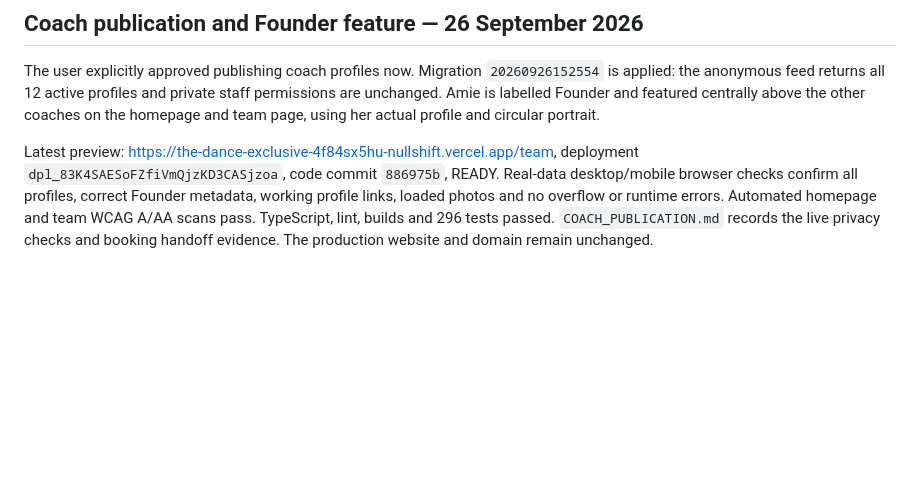
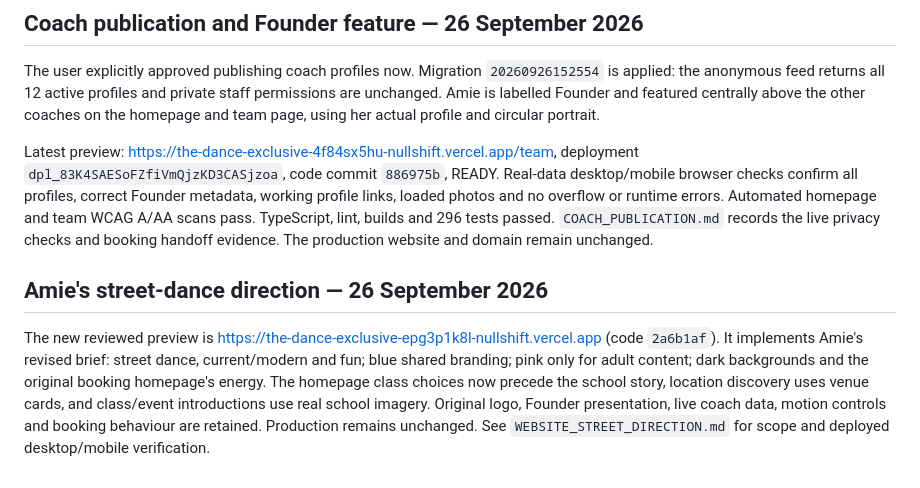
Before and after one commit to louismkenzie-dev/The-dance-exclusive, a Markdown page: docs/WEBSITE_IMPLEMENTATION_PLAN.md, the part around the change. GitHub-like rendering; blank space fills up the shorter version.

```diff
--- a/docs/WEBSITE_IMPLEMENTATION_PLAN.md
+++ b/docs/WEBSITE_IMPLEMENTATION_PLAN.md
@@ -124,3 +124,7 @@ Deployment `dpl_5yBkMnrXK2jM4Y1cpb1a2HMCm1ug`, code commit `eee6a8a`, is READY a
 The user explicitly approved publishing coach profiles now. Migration `20260926152554` is applied: the anonymous feed returns all 12 active profiles and private staff permissions are unchanged. Amie is labelled Founder and featured centrally above the other coaches on the homepage and team page, using her actual profile and circular portrait.
 
 Latest preview: https://the-dance-exclusive-4f84sx5hu-nullshift.vercel.app/team, deployment `dpl_83K4SAESoFZfiVmQjzKD3CASjzoa`, code commit `886975b`, READY. Real-data desktop/mobile browser checks confirm all profiles, correct Founder metadata, working profile links, loaded photos and no overflow or runtime errors. Automated homepage and team WCAG A/AA scans pass. TypeScript, lint, builds and 296 tests passed. `COACH_PUBLICATION.md` records the live privacy checks and booking handoff evidence. The production website and domain remain unchanged.
+
+## Amie's street-dance direction — 26 September 2026
+
+The new reviewed preview is https://the-dance-exclusive-epg3p1k8l-nullshift.vercel.app (code `2a6b1af`). It implements Amie's revised brief: street dance, current/modern and fun; blue shared branding; pink only for adult content; dark backgrounds and the original booking homepage's energy. The homepage class choices now precede the school story, location discovery uses venue cards, and class/event introductions use real school imagery. Original logo, Founder presentation, live coach data, motion controls and booking behaviour are retained. Production remains unchanged. See `WEBSITE_STREET_DIRECTION.md` for scope and deployed desktop/mobile verification.
```
Also changed, not shown: docs/WEBSITE_STREET_DIRECTION.md (+11 -0 lines).
